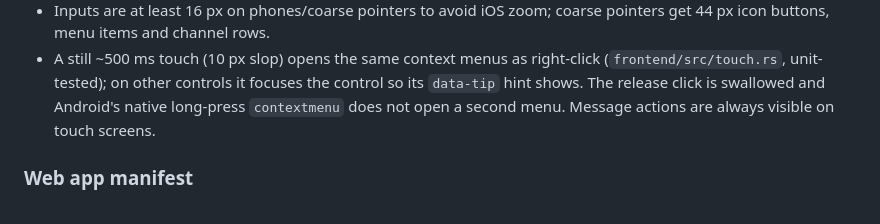
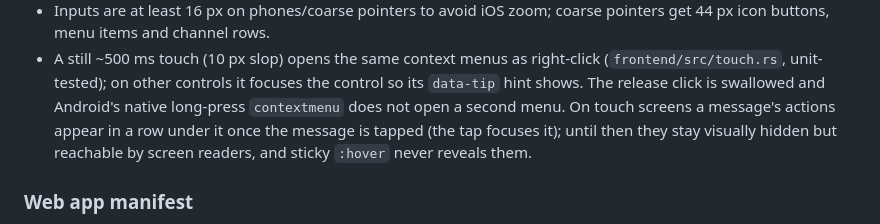
Before and after one commit to BugraEryilmaz/thiscord, a Markdown page: docs/web.md, the part around the change. Drawn GitHub-style.

```diff
--- a/docs/web.md
+++ b/docs/web.md
@@ -211,8 +211,10 @@ full-screen with a scrolling section bar. From 768 px the desktop layout applies
 - A still ~500 ms touch (10 px slop) opens the same context menus as right-click
   (`frontend/src/touch.rs`, unit-tested); on other controls it focuses the
   control so its `data-tip` hint shows. The release click is swallowed and Android's
-  native long-press `contextmenu` does not open a second menu. Message actions are
-  always visible on touch screens.
+  native long-press `contextmenu` does not open a second menu. On touch screens a
+  message's actions appear in a row under it once the message is tapped (the
+  tap focuses it); until then they stay visually hidden but reachable by screen
+  readers, and sticky `:hover` never reveals them.
 
 ### Web app manifest
 
```
Also changed, not shown: README.md (+12 -1 lines).
